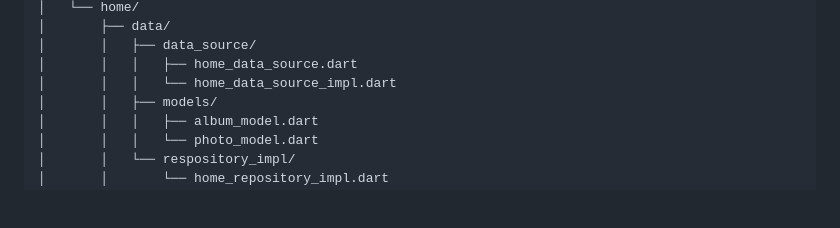
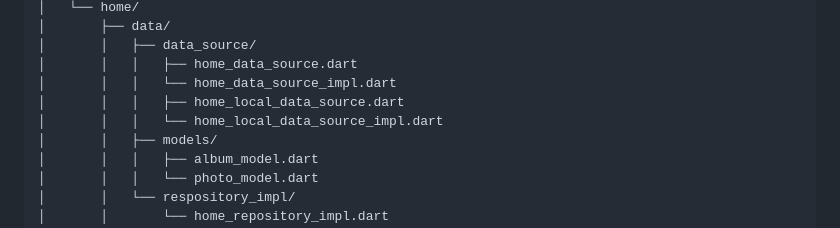
Before and after one commit to abhinav503/jsonplaceholder_infinite_scroll, a Markdown page: README.md, the part around the change. Rendered like a GitHub page; blank space fills up the shorter version.

```diff
--- a/README.md
+++ b/README.md
@@ -102,6 +102,8 @@ lib/
 │       │   ├── data_source/
 │       │   │   ├── home_data_source.dart
 │       │   │   └── home_data_source_impl.dart
+│       │   │   ├── home_local_data_source.dart
+│       │   │   └── home_local_data_source_impl.dart
 │       │   ├── models/
 │       │   │   ├── album_model.dart
 │       │   │   └── photo_model.dart
```
Also changed, not shown: jsonplaceholder_infinite_scroll/README.md (deleted, +0 -16 lines).
